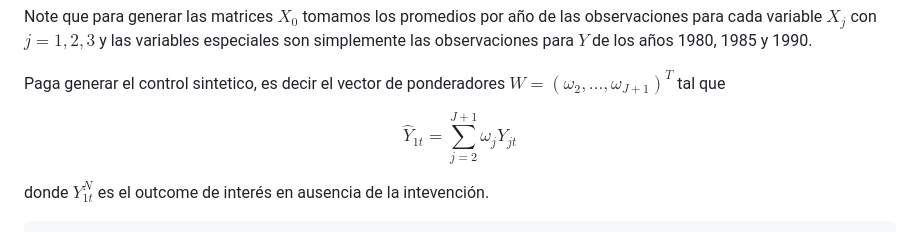
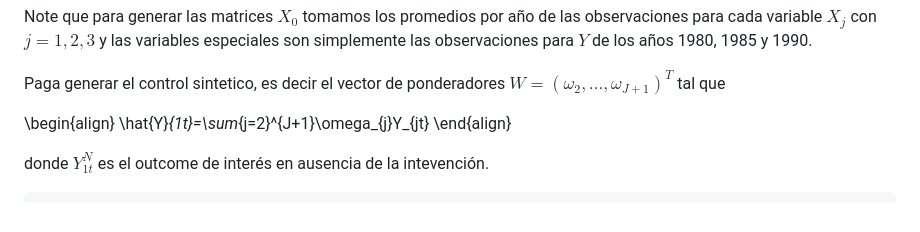
Before and after one commit to carloscarrillol/Control-Sintetico, a Markdown page: codigo_R.md, the part around the change. GitHub-like rendering.

```diff
--- a/codigo_R.md
+++ b/codigo_R.md
@@ -156,7 +156,9 @@ Note que para generar las matrices $X_{0}$ tomamos los promedios por año de las
 
  Paga generar el control sintetico, es decir el vector de ponderadores $W=(\omega_{2},...,\omega_{J+1})^{T}$ tal que
 
- $$\hat{Y}_{1t}=\sum_{j=2}^{J+1}\omega_{j}Y_{jt}$$
+ \begin{align}
+ \hat{Y}_{1t}=\sum_{j=2}^{J+1}\omega_{j}Y_{jt}
+ \end{align}
 
 donde $Y_{1t}^{N}$ es el outcome de interés en ausencia de la intevención.
 
```
